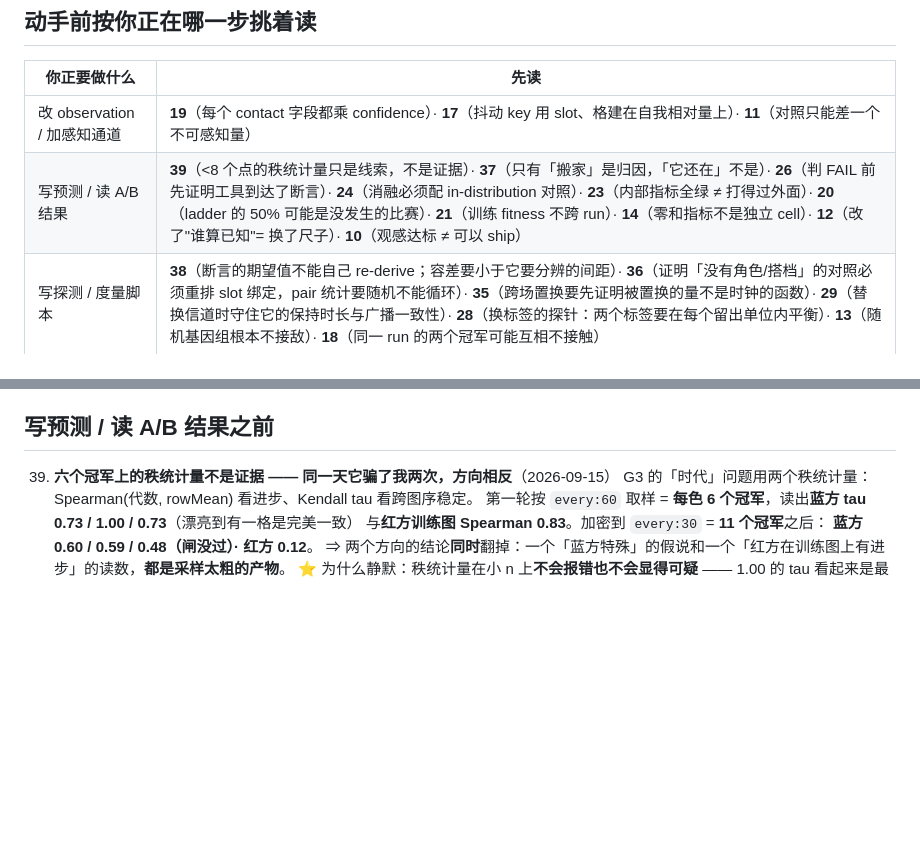
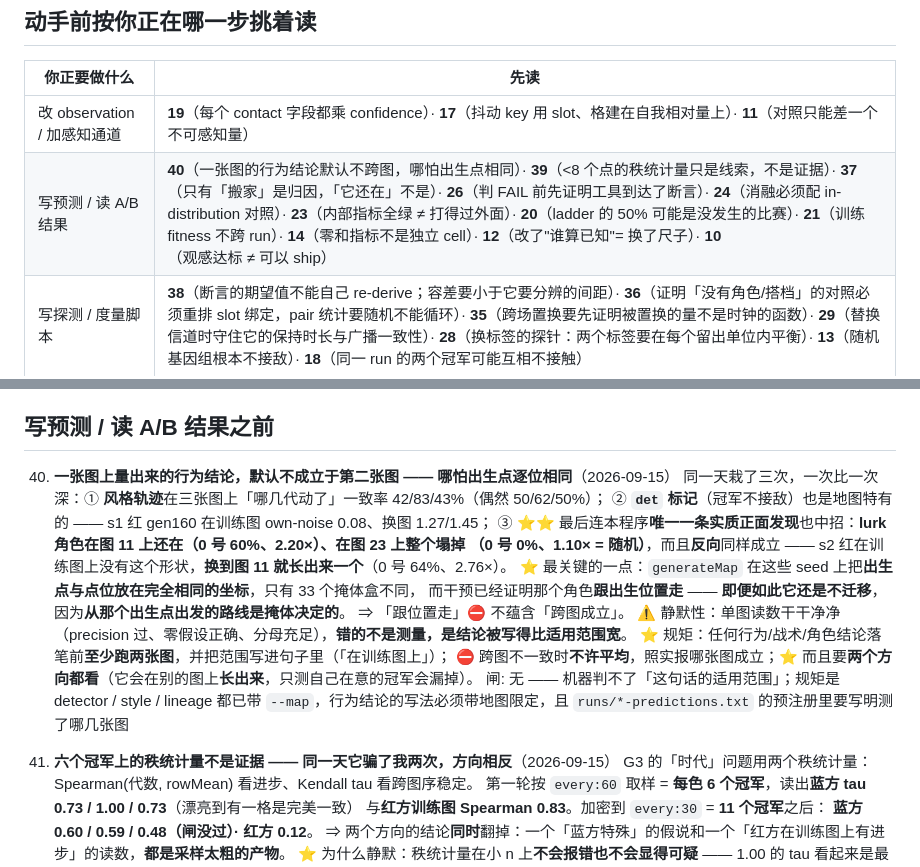
Before and after one commit to Quarkgluonmixture/evoshooter-arena, a Markdown page: GOTCHAS.md, 2 parts joined by grey strips. Drawn GitHub-style; blank space fills up the shorter version.

Commit message:
docs: GOTCHAS #40 — a one-map behaviour finding does not transfer, even with identical spawns
Three times in one day, each deeper than the last: the style trajectory, the det flag, and finally the
programme's only substantive positive finding. The sharp part is that generateMap places spawns and sites at
byte-identical coordinates across these seeds and varies only cover, and the intervention had shown the lurk role
follows the spawn — and it still does not transfer, because the routes away from that spawn are what cover
decides. Following the position does not imply surviving a map.

It is silent because the single-map read is clean: precision passed, the null was right, the denominators were
there. What was wrong was the scope the write-up implied, not the measurement.

Also names the gap this leaves: every pair conclusion was measured on the training map only and has not been
re-checked.

Co-Authored-By: Claude Opus 5 (1M context) <noreply@anthropic.com>
Claude-Session: https://claude.ai/code/session_01C9p2egeS5aNhc6LFYF2L6c

```diff
--- a/GOTCHAS.md
+++ b/GOTCHAS.md
@@ -13,7 +13,7 @@
 | 你正要做什么 | 先读 |
 |---|---|
 | 改 observation / 加感知通道 | **19**（每个 contact 字段都乘 confidence）· **17**（抖动 key 用 slot、格建在自我相对量上）· **11**（对照只能差一个不可感知量） |
-| 写预测 / 读 A/B 结果 | **39**（<8 个点的秩统计量只是线索，不是证据）· **37**（只有「搬家」是归因，「它还在」不是）· **26**（判 FAIL 前先证明工具到达了断言）· **24**（消融必须配 in-distribution 对照）· **23**（内部指标全绿 ≠ 打得过外面）· **20**（ladder 的 50% 可能是没发生的比赛）· **21**（训练 fitness 不跨 run）· **14**（零和指标不是独立 cell）· **12**（改了"谁算已知"= 换了尺子）· **10**（观感达标 ≠ 可以 ship） |
+| 写预测 / 读 A/B 结果 | **40**（一张图的行为结论默认不跨图，哪怕出生点相同）· **39**（<8 个点的秩统计量只是线索，不是证据）· **37**（只有「搬家」是归因，「它还在」不是）· **26**（判 FAIL 前先证明工具到达了断言）· **24**（消融必须配 in-distribution 对照）· **23**（内部指标全绿 ≠ 打得过外面）· **20**（ladder 的 50% 可能是没发生的比赛）· **21**（训练 fitness 不跨 run）· **14**（零和指标不是独立 cell）· **12**（改了"谁算已知"= 换了尺子）· **10**（观感达标 ≠ 可以 ship） |
 | 写探测 / 度量脚本 | **38**（断言的期望值不能自己 re-derive；容差要小于它要分辨的间距）· **36**（证明「没有角色/搭档」的对照必须重排 slot 绑定，pair 统计要随机不能循环）· **35**（跨场置换要先证明被置换的量不是时钟的函数）· **29**（替换信道时守住它的保持时长与广播一致性）· **28**（换标签的探针：两个标签要在每个留出单位内平衡）· **13**（随机基因组根本不接敌）· **18**（同一 run 的两个冠军可能互相不接触） |
 | 下性能结论 | **16**（必须交错配对量）· **15**（忙机器读数虚高 35%）· **4**（训练抢 CPU 会让测试假失败） |
 | 动 UI / 用页面验证 | **5**（端口撞车）· **7**（重叠是宽度的函数）· **8**（Sprite 数是假信号）· **9**（渲染读插值位姿） |
@@ -66,6 +66,19 @@
 闸: tests/leak.test.ts — 对每条 leak probe 断言**精确字段集**（不是「有变化」），多出一个字段就红；⛔ 不覆盖「护栏写了没有」
 
 ## 写预测 / 读 A/B 结果之前
+
+40. **一张图上量出来的行为结论，默认不成立于第二张图 —— 哪怕出生点逐位相同**（2026-09-15）
+同一天栽了三次，一次比一次深：① **风格轨迹**在三张图上「哪几代动了」一致率 42/83/43%（偶然 50/62/50%）；
+② **`det` 标记**（冠军不接敌）也是地图特有的 —— s1 红 gen160 在训练图 own-noise 0.08、换图 1.27/1.45；
+③ ⭐⭐ 最后连本程序**唯一一条实质正面发现**也中招：**lurk 角色在图 11 上还在（0 号 60%、2.20×）、在图 23 上整个塌掉
+（0 号 0%、1.10× = 随机）**，而且**反向**同样成立 —— s2 红在训练图上没有这个形状，**换到图 11 就长出来一个**（0 号 64%、2.76×）。
+⭐ 最关键的一点：`generateMap` 在这些 seed 上把**出生点与点位放在完全相同的坐标**，只有 33 个掩体盒不同，
+而干预已经证明那个角色**跟出生位置走** —— **即便如此它还是不迁移**，因为**从那个出生点出发的路线是掩体决定的**。
+⇒ 「跟位置走」⛔ 不蕴含「跨图成立」。
+⚠ 静默性：单图读数干干净净（precision 过、零假设正确、分母充足），**错的不是测量，是结论被写得比适用范围宽**。
+⭐ 规矩：任何行为/战术/角色结论落笔前**至少跑两张图**，并把范围写进句子里（「在训练图上」）；
+⛔ 跨图不一致时**不许平均**，照实报哪张图成立；⭐ 而且要**两个方向都看**（它会在别的图上**长出来**，只测自己在意的冠军会漏掉）。
+闸: 无 —— 机器判不了「这句话的适用范围」；规矩是 detector / style / lineage 都已带 `--map`，行为结论的写法必须带地图限定，且 `runs/*-predictions.txt` 的预注册里要写明测了哪几张图
 
 39. **六个冠军上的秩统计量不是证据 —— 同一天它骗了我两次，方向相反**（2026-09-15）
 G3 的「时代」问题用两个秩统计量：Spearman(代数, rowMean) 看进步、Kendall tau 看跨图序稳定。
```
Also changed, not shown: CHECKPOINT.md (+2 -0 lines).
